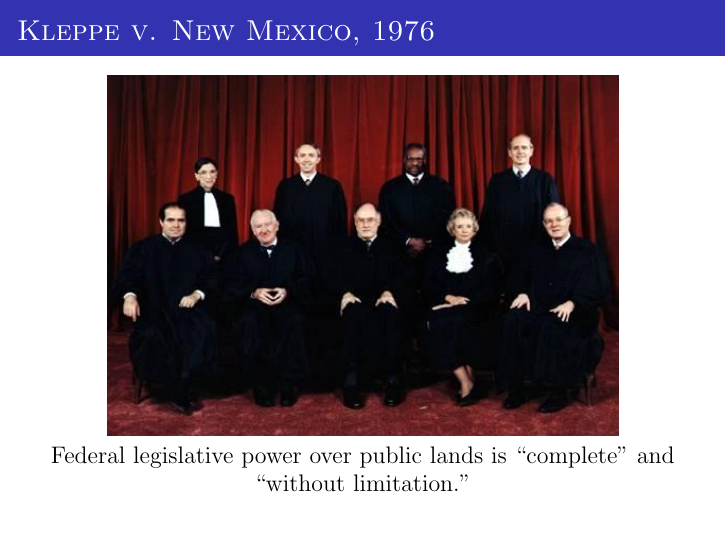
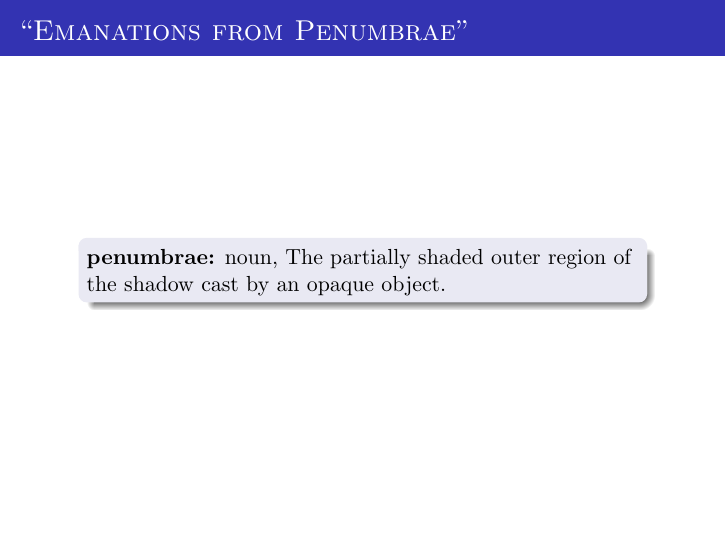
Before and after one commit to eggyknap/eggyknap_preso, LaTeX slides (untangling/untangling3.tex): page 10 of 124 before the commit and page 10 of 125 after it. Compiled offline with pdfLaTeX.

Commit message:
add notes

```diff
--- a/untangling/untangling3.tex
+++ b/untangling/untangling3.tex
@@ -80,6 +82,12 @@
    \centering
    \includegraphics[height=.7\textheight]{img/fire.png} \\
    \Put(200,080){\includegraphics[width=.4\textwidth]{img/eyes.png}}
+\end{frame}
+
+\begin{frame}{``Emanations from Penumbrae''}
+    \begin{varblock}[.9\textwidth]{}
+        \textbf{penumbrae:} noun, The partially shaded outer region of the shadow cast by an opaque object.
+    \end{varblock}
 \end{frame}
 
 \begin{frame}{Kleppe v. New Mexico, 1976}
```
Also changed, not shown: untangling/untangling3.tex (2 more changed lines).
